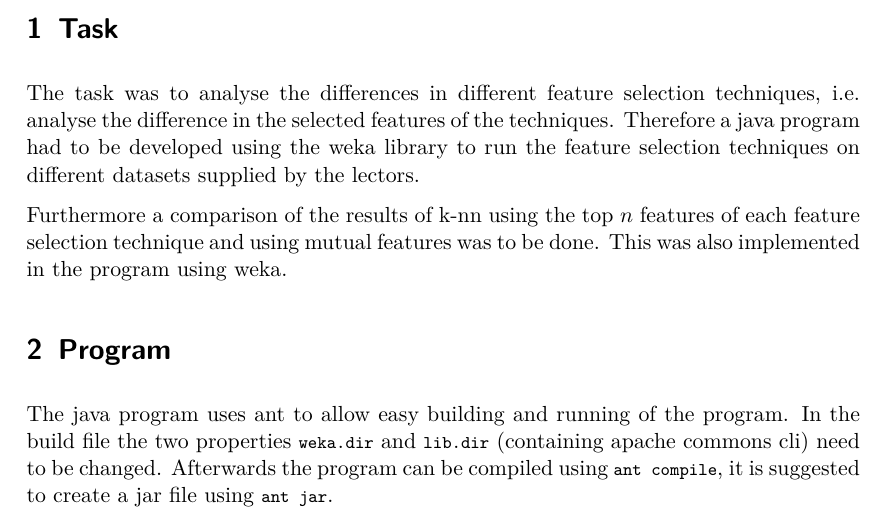
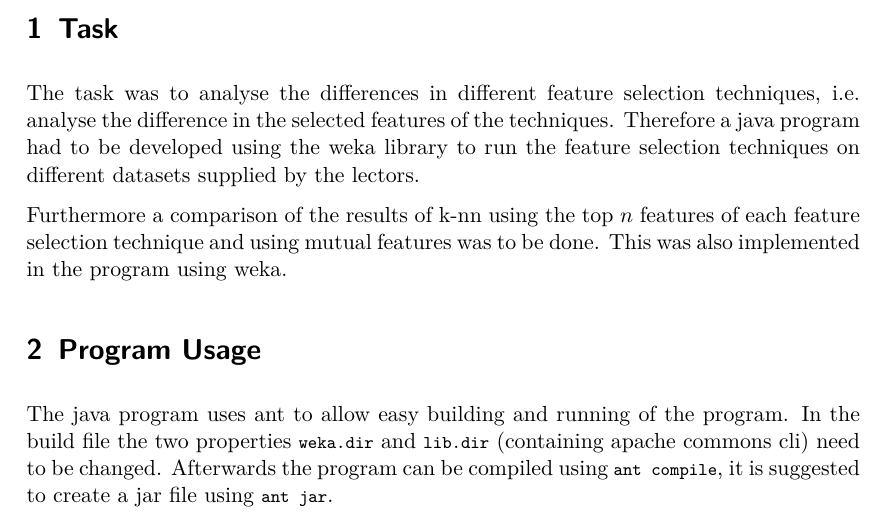
Before and after one commit to drossegger/ml-ex1, a LaTeX problem sheet (exercise3/report/document.tex): part of page 1 of 2, cut so that both start at the same text. Compiled offline with pdfLaTeX; an older LaTeX class or package is replaced by its successor.

Commit message:
report/document.tex

```diff
--- a/exercise3/report/document.tex
+++ b/exercise3/report/document.tex
@@ -48,7 +48,7 @@ The task was to analyse the differences in different feature selection technique
 
 Furthermore a comparison of the results of k-nn using the top $n$ features of each feature selection technique and using mutual features was to be done. This was also implemented in the program using weka.
 
-\section{Program}
+\section{Program Usage}
 The java program uses ant to allow easy building and running of the program. In the build file the two properties \lstinline$weka.dir$ and \lstinline$lib.dir$ (containing apache commons cli) need to be changed.
 Afterwards the program can be compiled using \lstinline$ant compile$, it is suggested to create a jar file using \lstinline$ant jar$.
 
```
Also changed, not shown: exercise3/report/document.tex (2 more changed lines).
